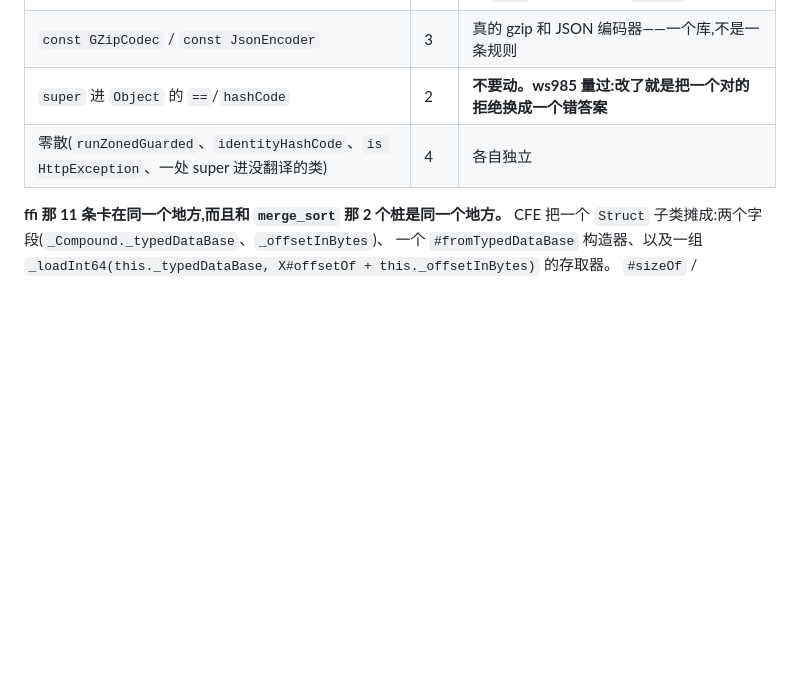
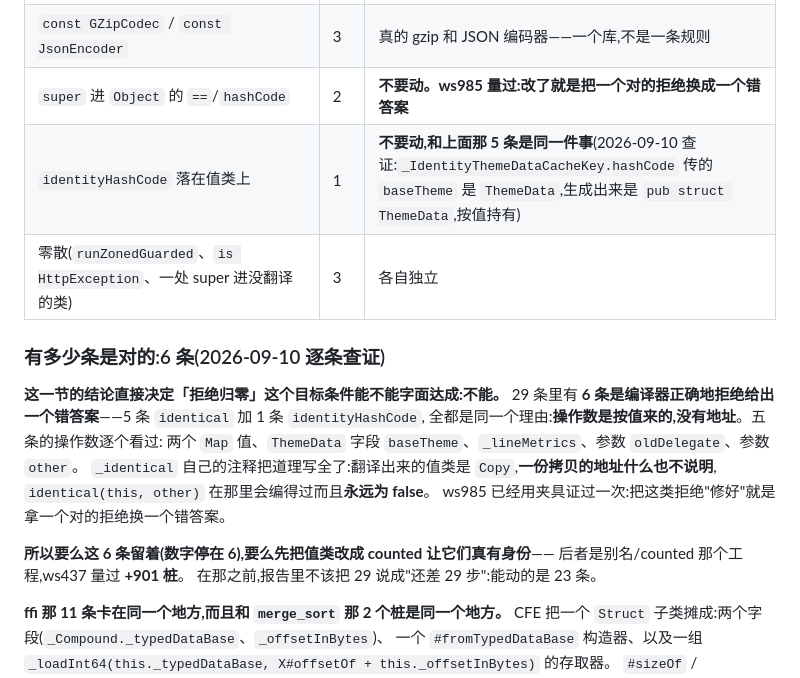
Before and after one commit to linzj/rustflutter, a Markdown page: tools/dart2rust/STATUS.md, the part around the change. GitHub-like rendering; blank space fills up the shorter version.

Commit message:
Six of the twenty-nine refusals are correct, checked one at a time
I have been reporting "2 proven correct, about 7 in that class" from memory
for several rounds. Counted properly, it is six, and the class is sharper
than I had it: five `identical` plus one `identityHashCode`, all for the same
reason -- the operand arrives by value, so it has no address.

The five operands, read individually: two `Map` values, the `ThemeData` field
`baseTheme`, `_lineMetrics`, the parameter `oldDelegate`, the parameter
`other`. `_identical`'s own comment already had the argument: a translated
value type is `Copy`, the address of a copy answers nothing, and
`identical(this, other)` there would compile and be false forever.

`identityHashCode` was filed under "misc" and does not belong there.
`_IdentityThemeDataCacheKey.hashCode` passes `baseTheme`, and `ThemeData`
emits as `pub struct ThemeData` held by value. The prelude's `DartIdentityHash`
is only implemented for `Rc<O>`, and its doc says the backend refuses on a
value class "rather than answer for a copy". Mapping the name so it compiled
would produce the address of a copy -- which is the failure ws985 was
withdrawn for, reintroduced under a different name.

This decides the goal's refusal condition rather than deferring it: zero is
not literally reachable while those six stand, because reaching it means
regressing correctness. Either they stay and the number stops at six, or
value classes become counted first so they genuinely have identity -- the
aliasing project, measured at +901 stubs in ws437. Until then the honest
statement is 23 movable, not 29.

```diff
--- a/tools/dart2rust/STATUS.md
+++ b/tools/dart2rust/STATUS.md
@@ -1257,7 +1257,22 @@ work.md §9 估 −8.5 MB,实测 **−8.57 MB**。二进制比 `.text` 掉得多
 | 动态派发(`DynamicGet`/`DynamicInvocation`) | 4 | 真的按名字派发。**「名字在闭世界里只有一个声明者」只能解决 33 处里的 1 处**(量过:`slug` 有 2 个声明者,`toJson` 有 18 个) |
 | `const GZipCodec` / `const JsonEncoder` | 3 | 真的 gzip 和 JSON 编码器——一个库,不是一条规则 |
 | `super` 进 `Object` 的 `==`/`hashCode` | 2 | **不要动。ws985 量过:改了就是把一个对的拒绝换成一个错答案** |
-| 零散(`runZonedGuarded`、`identityHashCode`、`is HttpException`、一处 super 进没翻译的类) | 4 | 各自独立 |
+| `identityHashCode` 落在值类上 | 1 | **不要动,和上面那 5 条是同一件事**(2026-09-10 查证:`_IdentityThemeDataCacheKey.hashCode` 传的 `baseTheme` 是 `ThemeData`,生成出来是 `pub struct ThemeData`,按值持有)|
+| 零散(`runZonedGuarded`、`is HttpException`、一处 super 进没翻译的类) | 3 | 各自独立 |
+
+### 有多少条是**对的**:6 条(2026-09-10 逐条查证)
+
+**这一节的结论直接决定「拒绝归零」这个目标条件能不能字面达成:不能。**
+29 条里有 **6 条是编译器正确地拒绝给出一个错答案**——5 条 `identical` 加 1 条 `identityHashCode`,
+全都是同一个理由:**操作数是按值来的,没有地址**。五条的操作数逐个看过:
+两个 `Map` 值、`ThemeData` 字段 `baseTheme`、`_lineMetrics`、参数 `oldDelegate`、参数 `other`。
+`_identical` 自己的注释把道理写全了:翻译出来的值类是 `Copy`,**一份拷贝的地址什么也不说明**,
+`identical(this, other)` 在那里会编得过而且**永远为 false**。
+ws985 已经用夹具证过一次:把这类拒绝"修好"就是拿一个对的拒绝换一个错答案。
+
+**所以要么这 6 条留着(数字停在 6),要么先把值类改成 counted 让它们真有身份**——
+后者是别名/counted 那个工程,ws437 量过 **+901 桩**。
+在那之前,报告里不该把 29 说成"还差 29 步":能动的是 23 条。
 
 **ffi 那 11 条卡在同一个地方,而且和 `merge_sort` 那 2 个桩是同一个地方。**
 CFE 把一个 `Struct` 子类摊成:两个字段(`_Compound._typedDataBase`、`_offsetInBytes`)、
```
